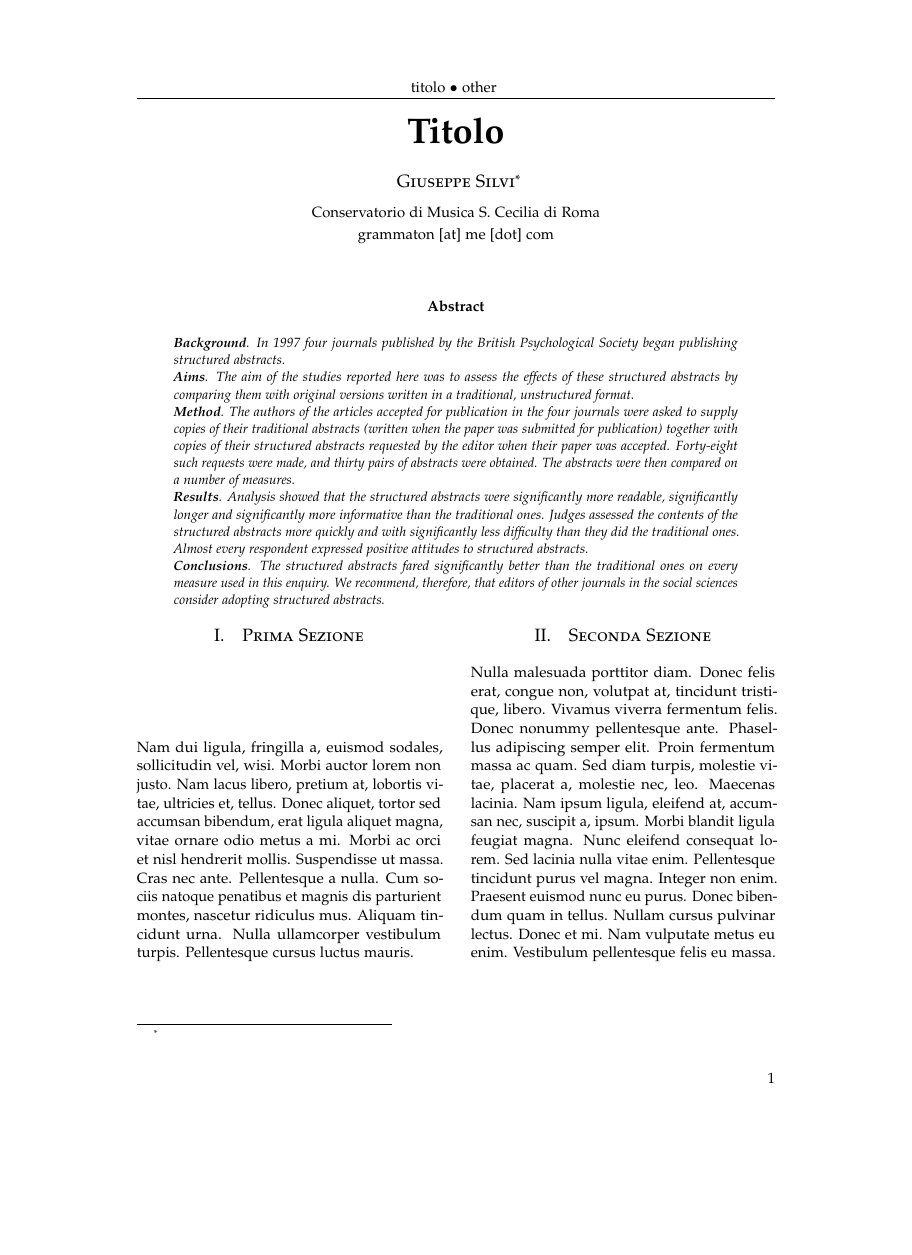
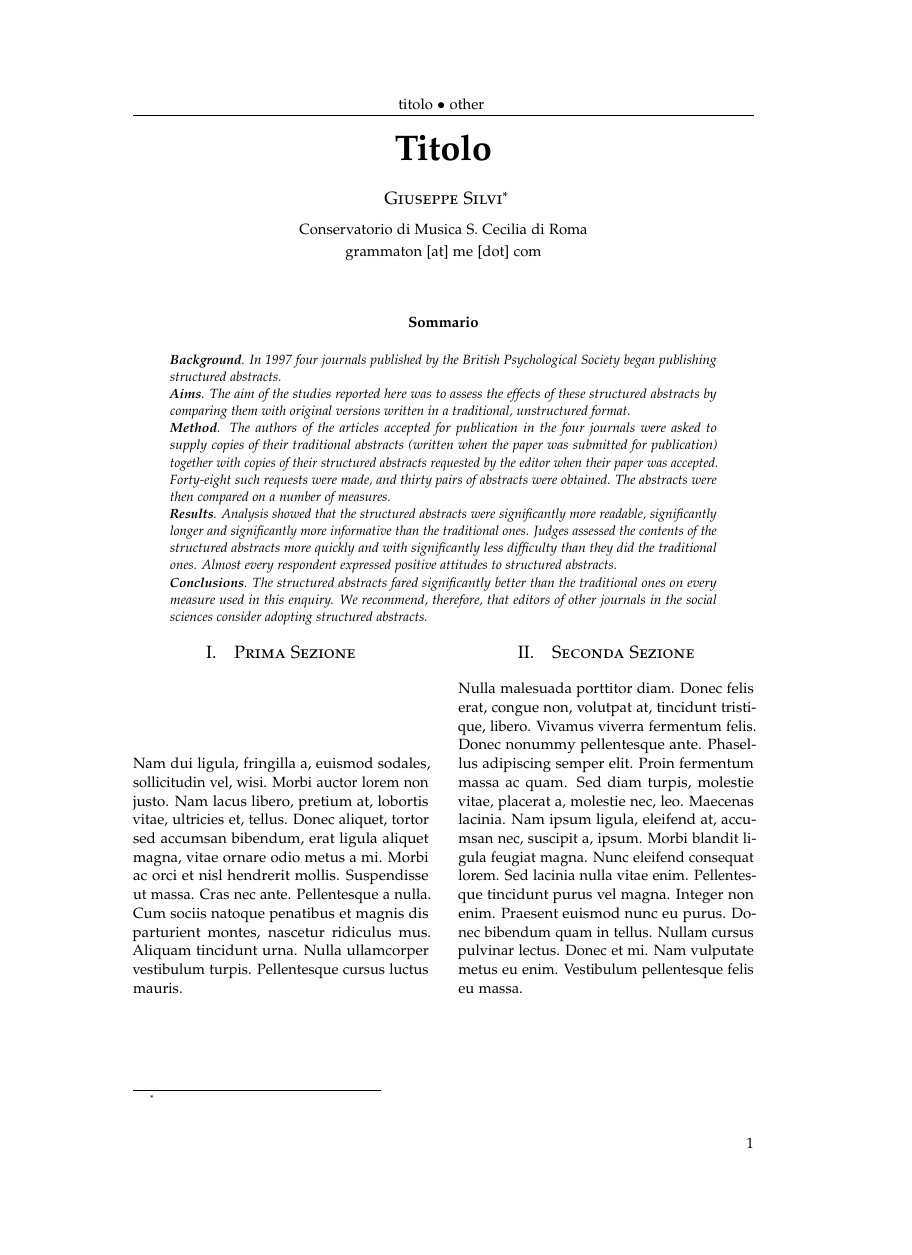
Before and after one commit to GianmarcoRomiti/STALPM1, a LaTeX paper (_templates/Article4AcademiaEDU_template/Article4AcademiaEDU_template.tex): the whole page, the shorter picture padded with empty space. Compiled offline with pdfLaTeX.

Commit message:
article template update

```diff
--- a/_templates/Article4AcademiaEDU_template/Article4AcademiaEDU_template.tex
+++ b/_templates/Article4AcademiaEDU_template/Article4AcademiaEDU_template.tex
@@ -21,7 +20,7 @@
 %	PACKAGES AND OTHER DOCUMENT CONFIGURATIONS
 %----------------------------------------------------------------------------------------
 
-\documentclass[twoside]{article}
+\documentclass[a4paper, twoside]{article}
 
 \usepackage{lipsum} % drafting
 
@@ -29,7 +28,9 @@
 \usepackage{latexsym}
 \usepackage{eurosym}
 
-\usepackage[italian, english]{babel}
+\usepackage{array}
+
+\usepackage[greek, english, italian]{babel}
 \usepackage[T1]{fontenc}
 \usepackage[utf8]{inputenc}
 \usepackage{anyfontsize}
@@ -37,7 +38,7 @@
 \linespread{1.05} % Line spacing - Palatino needs more space between lines
 \usepackage{microtype} % Slightly tweak font spacing for aesthetics
 
-\usepackage[hmarginratio=1:1,top=32mm,columnsep=20pt]{geometry}
+\usepackage[hmarginratio=1:1,top=36mm,columnsep=20pt]{geometry}
 \usepackage{multicol}
 
 \usepackage{graphicx}
```
Also changed, not shown: _templates/Article4AcademiaEDU_template/Article4AcademiaEDU_template.tex (4 more changed lines).
